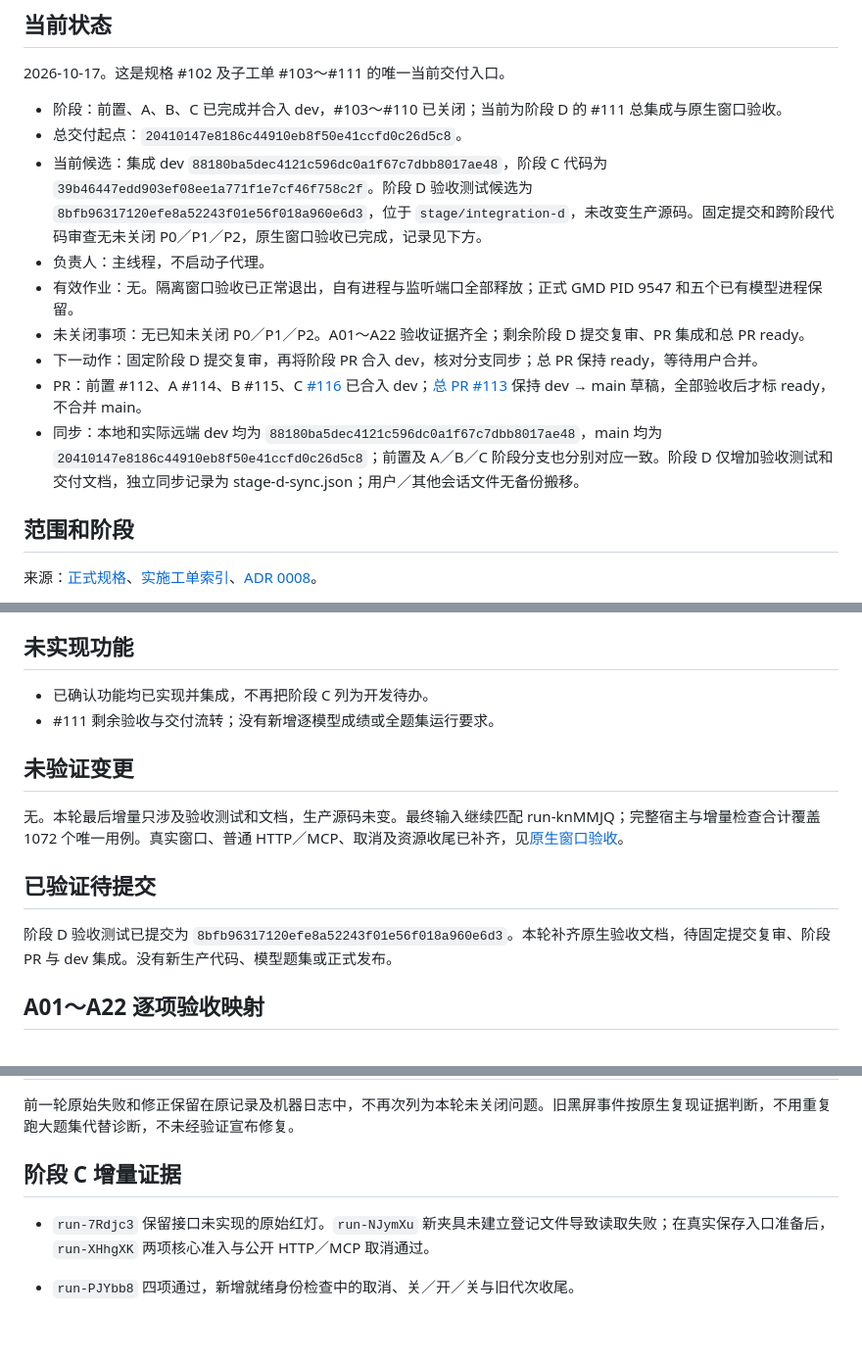
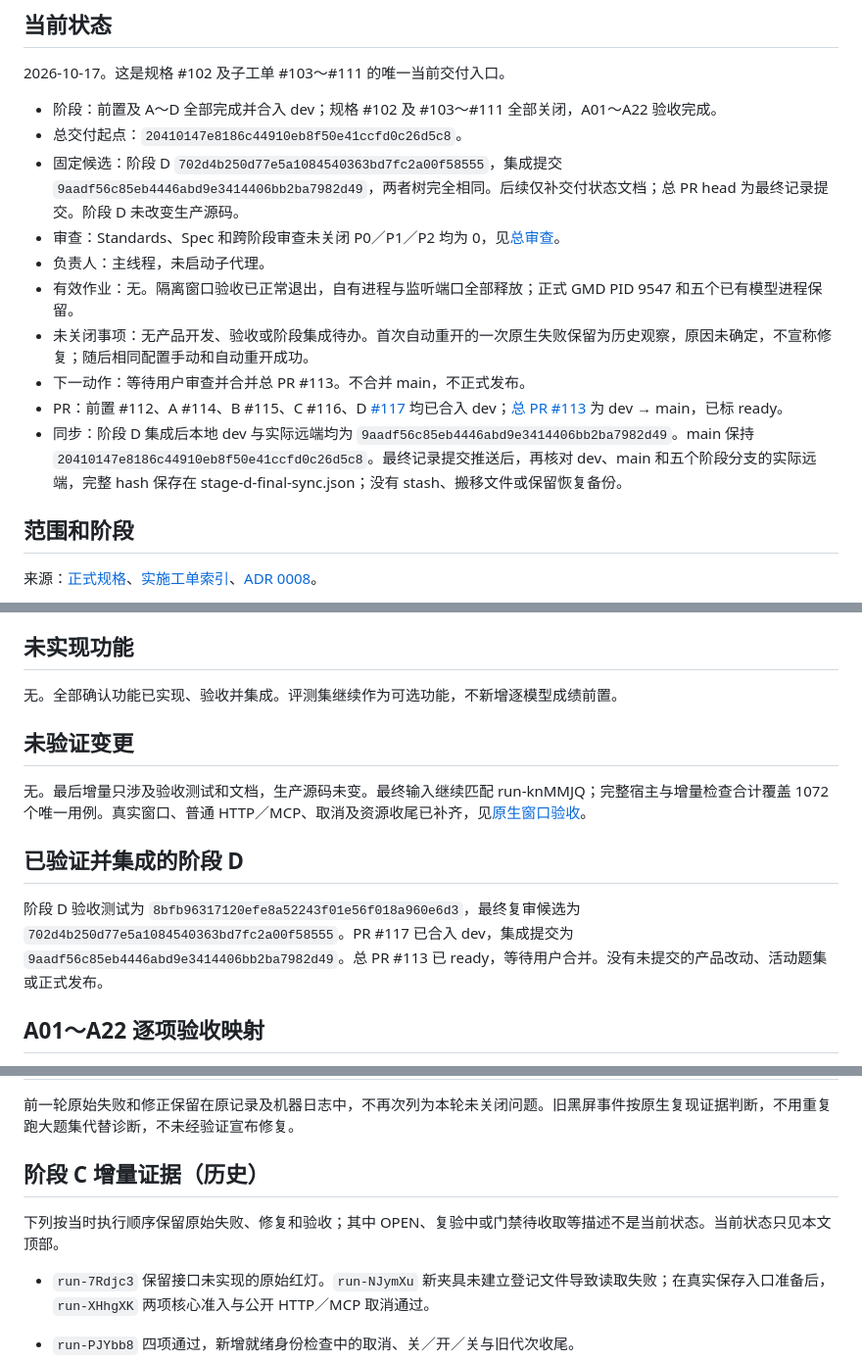
Before and after one commit to Ghost233/GhostModelDeck, a Markdown page: docs/verification/scenario-runtime-controls-delivery.md, 3 parts joined by grey strips. Shown at 98% size. Drawn GitHub-style; blank space fills up the shorter version.

```diff
--- a/docs/verification/scenario-runtime-controls-delivery.md
+++ b/docs/verification/scenario-runtime-controls-delivery.md
@@ -4,15 +4,16 @@
 
 2026-10-17。这是规格 #102 及子工单 #103～#111 的唯一当前交付入口。
 
-- 阶段：前置、A、B、C 已完成并合入 dev，#103～#110 已关闭；当前为阶段 D 的 #111 总集成与原生窗口验收。
+- 阶段：前置及 A～D 全部完成并合入 dev；规格 #102 及 #103～#111 全部关闭，A01～A22 验收完成。
 - 总交付起点：`20410147e8186c44910eb8f50e41ccfd0c26d5c8`。
-- 当前候选：集成 dev `88180ba5dec4121c596dc0a1f67c7dbb8017ae48`，阶段 C 代码为 `39b46447edd903ef08ee1a771f1e7cf46f758c2f`。阶段 D 验收测试候选为 `8bfb96317120efe8a52243f01e56f018a960e6d3`，位于 `stage/integration-d`，未改变生产源码。固定提交和跨阶段代码审查无未关闭 P0／P1／P2，原生窗口验收已完成，记录见下方。
-- 负责人：主线程，不启动子代理。
+- 固定候选：阶段 D `702d4b250d77e5a1084540363bd7fc2a00f58555`，集成提交 `9aadf56c85eb4446abd9e3414406bb2ba7982d49`，两者树完全相同。后续仅补交付状态文档；总 PR head 为最终记录提交。阶段 D 未改变生产源码。
+- 审查：Standards、Spec 和跨阶段审查未关闭 P0／P1／P2 均为 0，见[总审查](scenario-runtime-controls-final-review.md)。
+- 负责人：主线程，未启动子代理。
 - 有效作业：无。隔离窗口验收已正常退出，自有进程与监听端口全部释放；正式 GMD PID 9547 和五个已有模型进程保留。
-- 未关闭事项：无已知未关闭 P0／P1／P2。A01～A22 验收证据齐全；剩余阶段 D 提交复审、PR 集成和总 PR ready。
-- 下一动作：固定阶段 D 提交复审，再将阶段 PR 合入 dev，核对分支同步；总 PR 保持 ready，等待用户合并。
-- PR：前置 #112、A #114、B #115、C [#116](https://github.com/Ghost233/GhostModelDeck/pull/116) 已合入 dev；[总 PR #113](https://github.com/Ghost233/GhostModelDeck/pull/113) 保持 dev → main 草稿，全部验收后才标 ready，不合并 main。
-- 同步：本地和实际远端 dev 均为 `88180ba5dec4121c596dc0a1f67c7dbb8017ae48`，main 均为 `20410147e8186c44910eb8f50e41ccfd0c26d5c8`；前置及 A／B／C 阶段分支也分别对应一致。阶段 D 仅增加验收测试和交付文档，独立同步记录为 stage-d-sync.json；用户／其他会话文件无备份搬移。
+- 未关闭事项：无产品开发、验收或阶段集成待办。首次自动重开的一次原生失败保留为历史观察，原因未确定，不宣称修复；随后相同配置手动和自动重开成功。
+- 下一动作：等待用户审查并合并总 PR #113。不合并 main，不正式发布。
+- PR：前置 #112、A #114、B #115、C #116、D [#117](https://github.com/Ghost233/GhostModelDeck/pull/117) 均已合入 dev；[总 PR #113](https://github.com/Ghost233/GhostModelDeck/pull/113) 为 dev → main，已标 ready。
+- 同步：阶段 D 集成后本地 dev 与实际远端均为 `9aadf56c85eb4446abd9e3414406bb2ba7982d49`。main 保持 `20410147e8186c44910eb8f50e41ccfd0c26d5c8`。最终记录提交推送后，再核对 dev、main 和五个阶段分支的实际远端，完整 hash 保存在 stage-d-final-sync.json；没有 stash、搬移文件或保留恢复备份。
 
 ## 范围和阶段
 
@@ -32,16 +33,15 @@
 
 ## 未实现功能
 
-- 已确认功能均已实现并集成，不再把阶段 C 列为开发待办。
-- #111 剩余验收与交付流转；没有新增逐模型成绩或全题集运行要求。
+无。全部确认功能已实现、验收并集成。评测集继续作为可选功能，不新增逐模型成绩前置。
 
 ## 未验证变更
 
-无。本轮最后增量只涉及验收测试和文档，生产源码未变。最终输入继续匹配 run-knMMJQ；完整宿主与增量检查合计覆盖 1072 个唯一用例。真实窗口、普通 HTTP／MCP、取消及资源收尾已补齐，见[原生窗口验收](scenario-runtime-controls-native-window.md)。
+无。最后增量只涉及验收测试和文档，生产源码未变。最终输入继续匹配 run-knMMJQ；完整宿主与增量检查合计覆盖 1072 个唯一用例。真实窗口、普通 HTTP／MCP、取消及资源收尾已补齐，见[原生窗口验收](scenario-runtime-controls-native-window.md)。
 
-## 已验证待提交
+## 已验证并集成的阶段 D
 
-阶段 D 验收测试已提交为 `8bfb96317120efe8a52243f01e56f018a960e6d3`。本轮补齐原生验收文档，待固定提交复审、阶段 PR 与 dev 集成。没有新生产代码、模型题集或正式发布。
+阶段 D 验收测试为 `8bfb96317120efe8a52243f01e56f018a960e6d3`，最终复审候选为 `702d4b250d77e5a1084540363bd7fc2a00f58555`。PR #117 已合入 dev，集成提交为 `9aadf56c85eb4446abd9e3414406bb2ba7982d49`。总 PR #113 已 ready，等待用户合并。没有未提交的产品改动、活动题集或正式发布。
 
 ## A01～A22 逐项验收映射
 
@@ -222,7 +222,9 @@ PR #115 已合入 dev，合并提交 `6026b0c7f1c5db436873db3cb22c48f12640009f`
 
 前一轮原始失败和修正保留在原记录及机器日志中，不再次列为本轮未关闭问题。旧黑屏事件按原生复现证据判断，不用重复跑大题集代替诊断，不未经验证宣布修复。
 
-## 阶段 C 增量证据
+## 阶段 C 增量证据（历史）
+
+下列按当时执行顺序保留原始失败、修复和验收；其中 OPEN、复验中或门禁待收取等描述不是当前状态。当前状态只见本文顶部。
 
 - `run-7Rdjc3` 保留接口未实现的原始红灯。`run-NJymXu` 新夹具未建立登记文件导致读取失败；在真实保存入口准备后，`run-XHhgXK` 两项核心准入与公开 HTTP／MCP 取消通过。
 - `run-PJYbb8` 四项通过，新增就绪身份检查中的取消、关／开／关与旧代次收尾。
```
Also changed, not shown: docs/verification/scenario-runtime-controls-final-review.md (+3 -3 lines).
